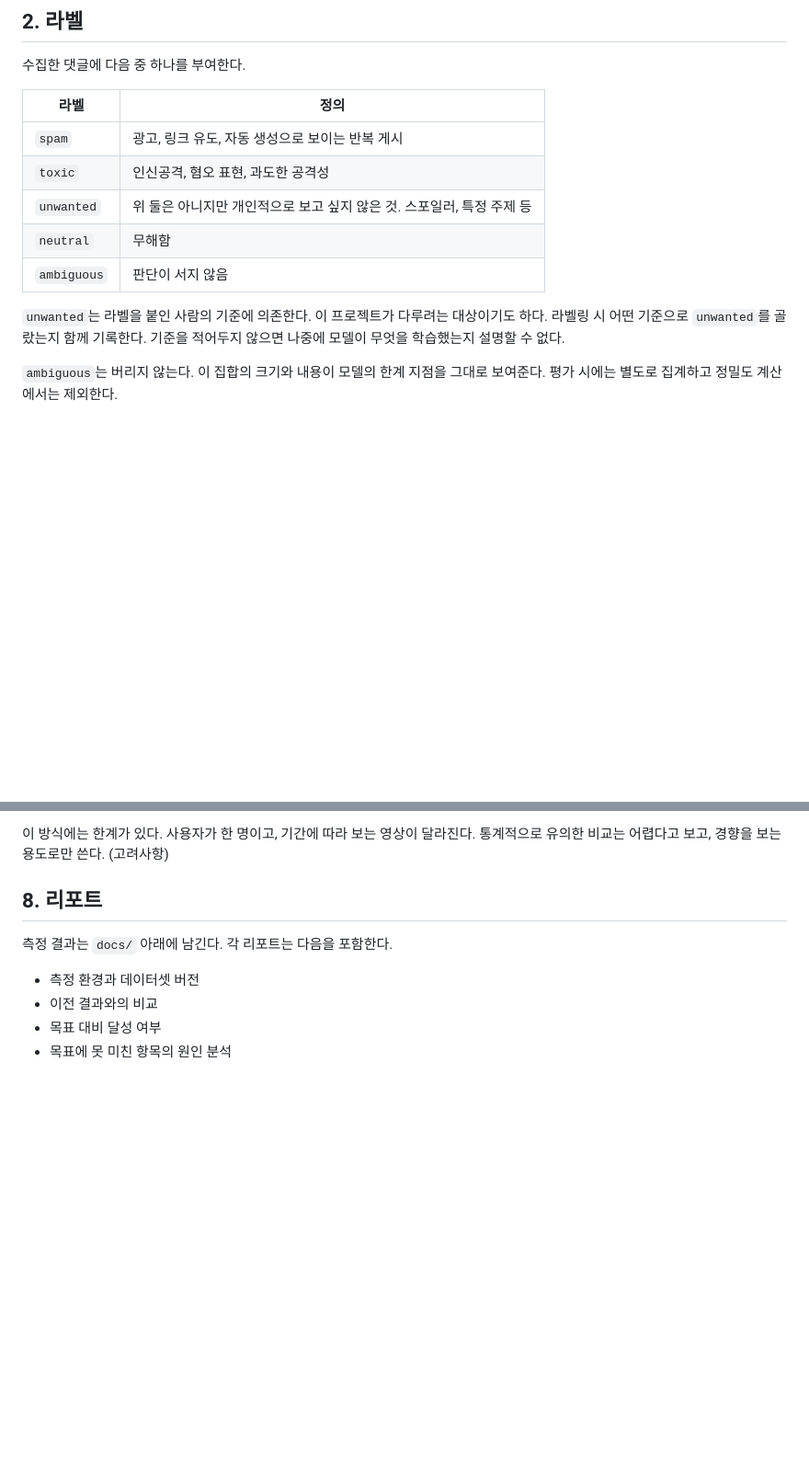
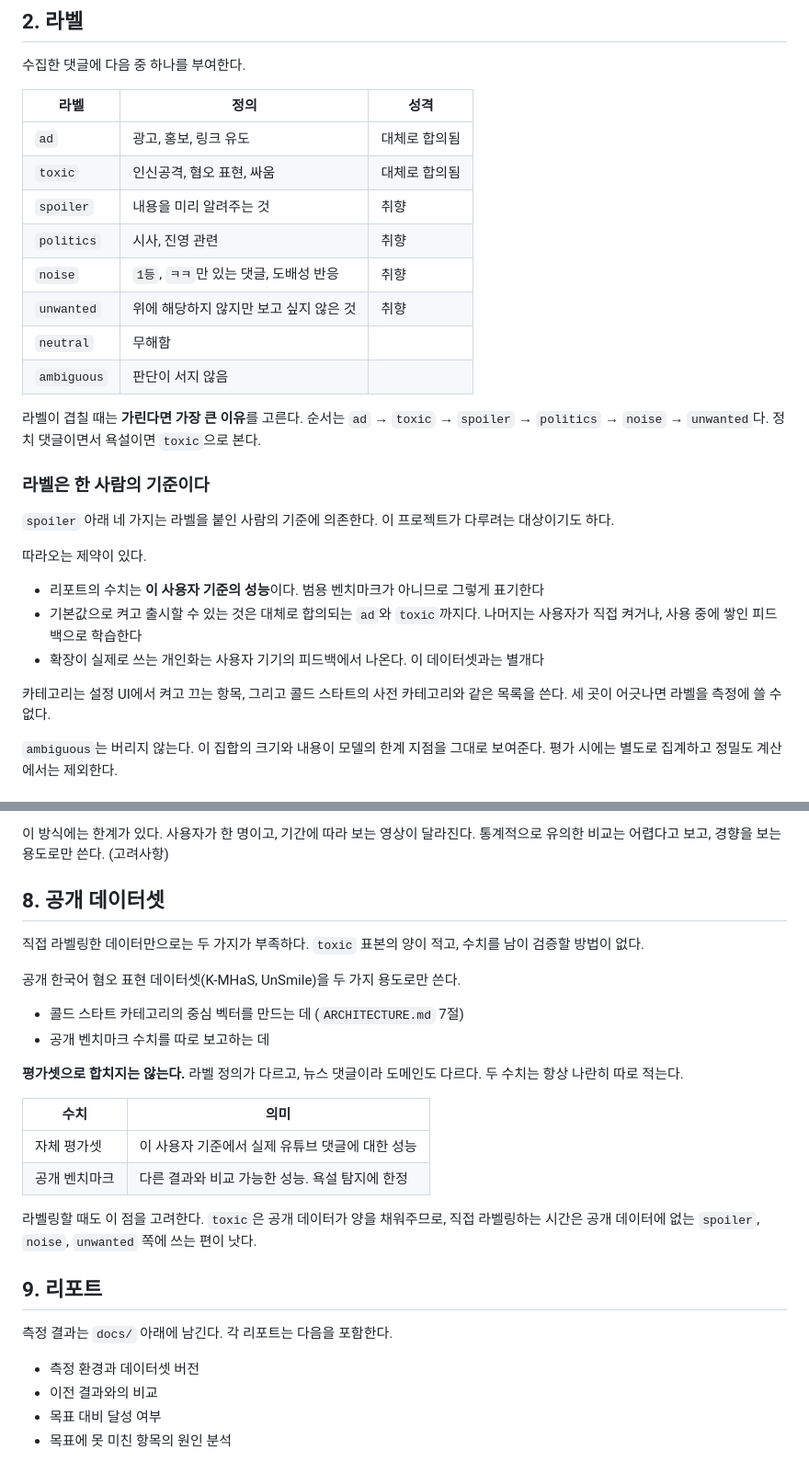
Before and after one commit to Kovalt03/Gari-comment-cover, a Markdown page: docs/EVALUATION.md, 2 parts joined by grey strips. Shown at 92% size. Drawn GitHub-style; blank space fills up the shorter version.

Commit message:
docs: split labels into categories and plan for public datasets
Labels become the same list the settings toggles and the cold-start categories
use; keeping the three in sync is what makes them measurable. Each is marked by
how much it depends on personal taste, because only the agreed-on ones can ship
switched on.

Cold-start centroids come from public Korean datasets, which cover toxic and
nothing else: no public data describes what one person does not want to see.
Their numbers are reported beside ours, never merged into the evaluation set.

```diff
--- a/docs/EVALUATION.md
+++ b/docs/EVALUATION.md
@@ -20,17 +20,34 @@
 
 수집한 댓글에 다음 중 하나를 부여한다.
 
-| 라벨 | 정의 |
-|---|---|
-| `spam` | 광고, 링크 유도, 자동 생성으로 보이는 반복 게시 |
-| `toxic` | 인신공격, 혐오 표현, 과도한 공격성 |
-| `unwanted` | 위 둘은 아니지만 개인적으로 보고 싶지 않은 것. 스포일러, 특정 주제 등 |
-| `neutral` | 무해함 |
-| `ambiguous` | 판단이 서지 않음 |
+| 라벨 | 정의 | 성격 |
+|---|---|---|
+| `ad` | 광고, 홍보, 링크 유도 | 대체로 합의됨 |
+| `toxic` | 인신공격, 혐오 표현, 싸움 | 대체로 합의됨 |
+| `spoiler` | 내용을 미리 알려주는 것 | 취향 |
+| `politics` | 시사, 진영 관련 | 취향 |
+| `noise` | `1등`, `ㅋㅋ`만 있는 댓글, 도배성 반응 | 취향 |
+| `unwanted` | 위에 해당하지 않지만 보고 싶지 않은 것 | 취향 |
+| `neutral` | 무해함 | |
+| `ambiguous` | 판단이 서지 않음 | |
 
-`unwanted`는 라벨을 붙인 사람의 기준에 의존한다. 이 프로젝트가 다루려는 대상이기도 하다.
-라벨링 시 어떤 기준으로 `unwanted`를 골랐는지 함께 기록한다.
-기준을 적어두지 않으면 나중에 모델이 무엇을 학습했는지 설명할 수 없다.
+라벨이 겹칠 때는 **가린다면 가장 큰 이유**를 고른다.
+순서는 `ad` → `toxic` → `spoiler` → `politics` → `noise` → `unwanted`다.
+정치 댓글이면서 욕설이면 `toxic`으로 본다.
+
+### 라벨은 한 사람의 기준이다
+
+`spoiler` 아래 네 가지는 라벨을 붙인 사람의 기준에 의존한다. 이 프로젝트가 다루려는 대상이기도 하다.
+
+따라오는 제약이 있다.
+
+- 리포트의 수치는 **이 사용자 기준의 성능**이다. 범용 벤치마크가 아니므로 그렇게 표기한다
+- 기본값으로 켜고 출시할 수 있는 것은 대체로 합의되는 `ad`와 `toxic`까지다.
+  나머지는 사용자가 직접 켜거나, 사용 중에 쌓인 피드백으로 학습한다
+- 확장이 실제로 쓰는 개인화는 사용자 기기의 피드백에서 나온다. 이 데이터셋과는 별개다
+
+카테고리는 설정 UI에서 켜고 끄는 항목, 그리고 콜드 스타트의 사전 카테고리와 같은 목록을 쓴다.
+세 곳이 어긋나면 라벨을 측정에 쓸 수 없다.
 
 `ambiguous`는 버리지 않는다. 이 집합의 크기와 내용이 모델의 한계 지점을 그대로 보여준다.
 평가 시에는 별도로 집계하고 정밀도 계산에서는 제외한다.
@@ -160,7 +177,28 @@ L2가 L1 결과를 유의미하게 넘지 못하면 모델을 유지할 이유
 이 방식에는 한계가 있다. 사용자가 한 명이고, 기간에 따라 보는 영상이 달라진다.
 통계적으로 유의한 비교는 어렵다고 보고, 경향을 보는 용도로만 쓴다. (고려사항)
 
-## 8. 리포트
+## 8. 공개 데이터셋
+
+직접 라벨링한 데이터만으로는 두 가지가 부족하다.
+`toxic` 표본의 양이 적고, 수치를 남이 검증할 방법이 없다.
+
+공개 한국어 혐오 표현 데이터셋(K-MHaS, UnSmile)을 두 가지 용도로만 쓴다.
+
+- 콜드 스타트 카테고리의 중심 벡터를 만드는 데 (`ARCHITECTURE.md` 7절)
+- 공개 벤치마크 수치를 따로 보고하는 데
+
+**평가셋으로 합치지는 않는다.** 라벨 정의가 다르고, 뉴스 댓글이라 도메인도 다르다.
+두 수치는 항상 나란히 따로 적는다.
+
+| 수치 | 의미 |
+|---|---|
+| 자체 평가셋 | 이 사용자 기준에서 실제 유튜브 댓글에 대한 성능 |
+| 공개 벤치마크 | 다른 결과와 비교 가능한 성능. 욕설 탐지에 한정 |
+
+라벨링할 때도 이 점을 고려한다. `toxic`은 공개 데이터가 양을 채워주므로,
+직접 라벨링하는 시간은 공개 데이터에 없는 `spoiler`, `noise`, `unwanted` 쪽에 쓰는 편이 낫다.
+
+## 9. 리포트
 
 측정 결과는 `docs/` 아래에 남긴다. 각 리포트는 다음을 포함한다.
 
```
Also changed, not shown: docs/ARCHITECTURE.md (+23 -0 lines).
